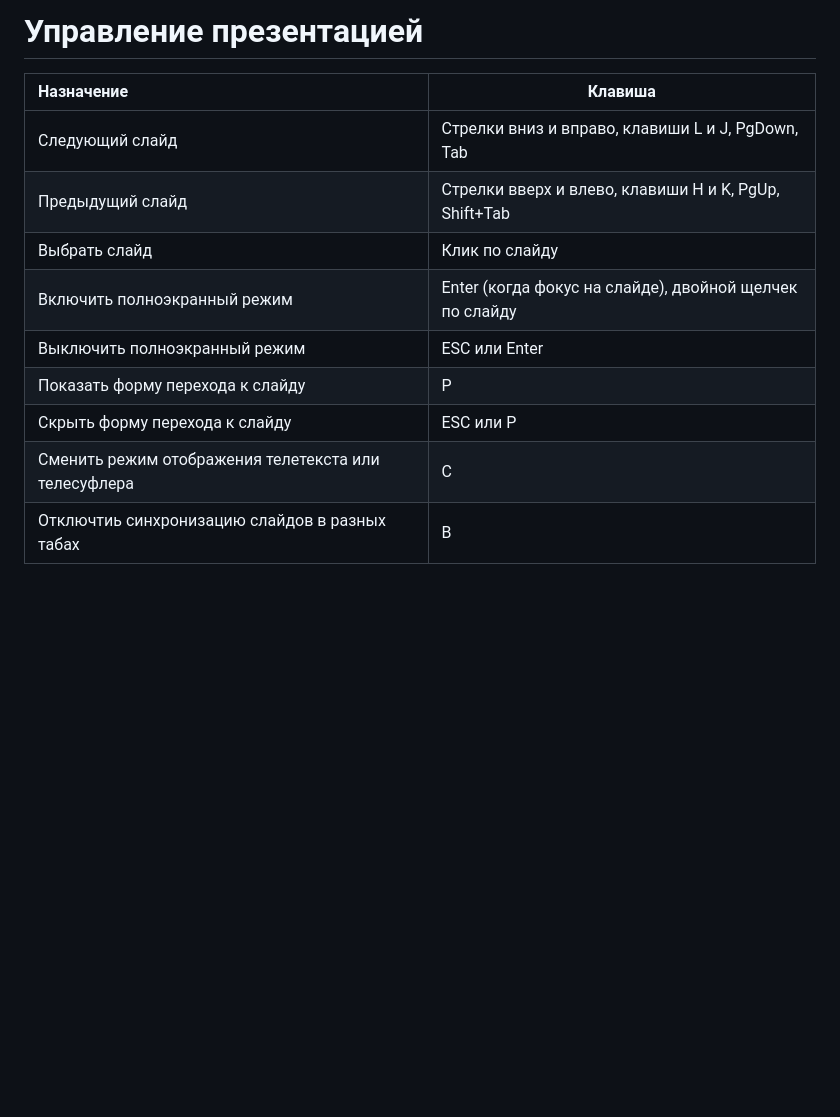
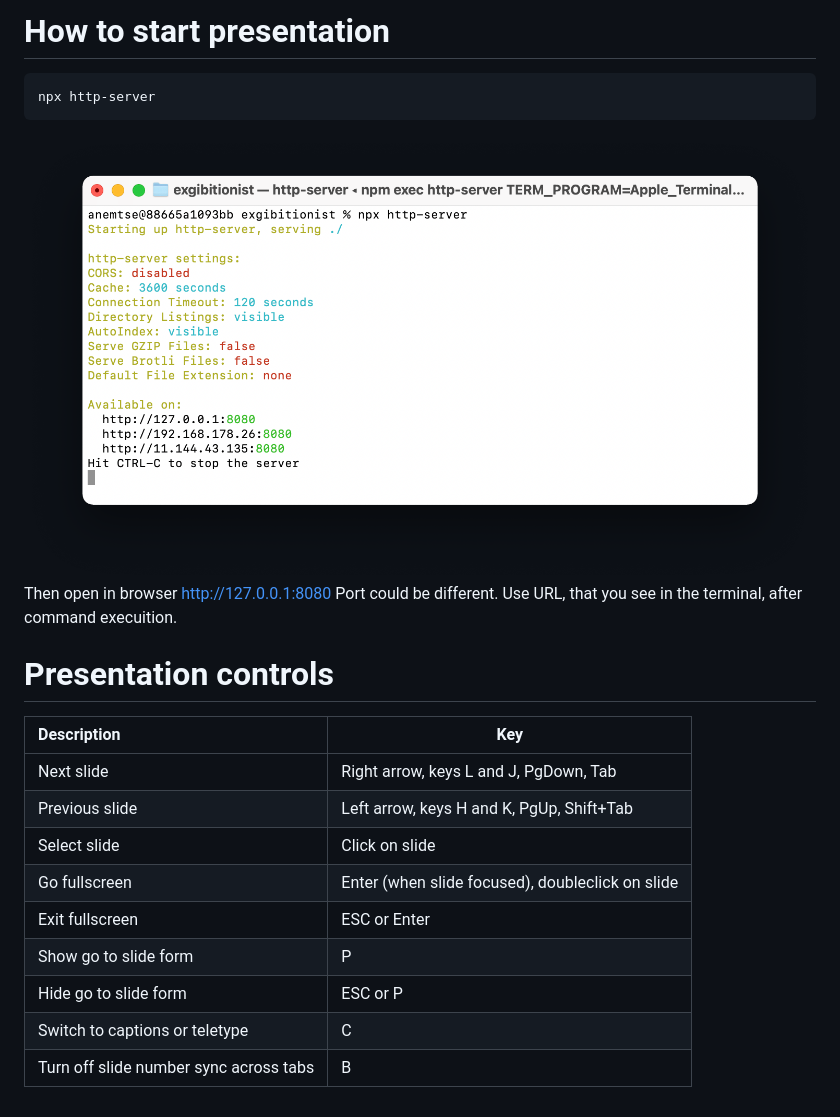
Before and after one commit to SilentImp/exgibitionist, a Markdown page: README.md, the part around the change printed below. Rendered like a GitHub page; pictures changed too: execution.png (added); blank space fills up the shorter version.

Commit message:
updated readme with new language

````diff
--- a/README.md
+++ b/README.md
@@ -2,14 +5,24 @@
 
-# Управление презентацией
+# How to start presentation
 
-| Назначение                       | Клавиша                                                 |
+```
+npx http-server
+```
+![Result of the npx http-server command execution](execution.png)
+Then open in browser http://127.0.0.1:8080
+Port could be different.
+Use URL, that you see in the terminal, after command execuition.
+
+# Presentation controls
+
+| Description                      | Key                                                     |
 | :------------------------------- | ------------------------------------------------------- |
-| Следующий слайд                  | Стрелки вниз и вправо, клавиши L и J, PgDown, Tab       |
-| Предыдущий слайд                 | Стрелки вверх и влево, клавиши  H и K, PgUp, Shift+Tab  |
-| Выбрать слайд                    | Клик по слайду                                          |
-| Включить полноэкранный режим     | Enter (когда фокус на слайде), двойной щелчек по слайду |
-| Выключить полноэкранный режим    | ESC или Enter                                           |
-| Показать форму перехода к слайду | P                                                       |
-| Cкрыть форму перехода к слайду   | ESC или P                                               |
-| Сменить режим отображения телетекста или телесуфлера | C                                   |
-| Отключтиь синхронизацию слайдов в разных табах | B                                         |
+| Next slide                       | Right arrow, keys L and J, PgDown, Tab                  |
+| Previous slide                   | Left arrow, keys H and K, PgUp, Shift+Tab               |
+| Select slide                     | Click on slide                                          |
+| Go fullscreen                    | Enter (when slide focused), doubleclick on slide        |
+| Exit fullscreen                  | ESC or Enter                                            |
+| Show go to slide form            | P                                                       |
+| Hide go to slide form            | ESC or P                                                |
+| Switch to captions or teletype   | C                                                       |
+| Turn off slide number sync across tabs | B                                                 |
````
Also changed, not shown: other parts of README.md (+4 -1 lines), README.ru.md (added, +28 -0 lines).
